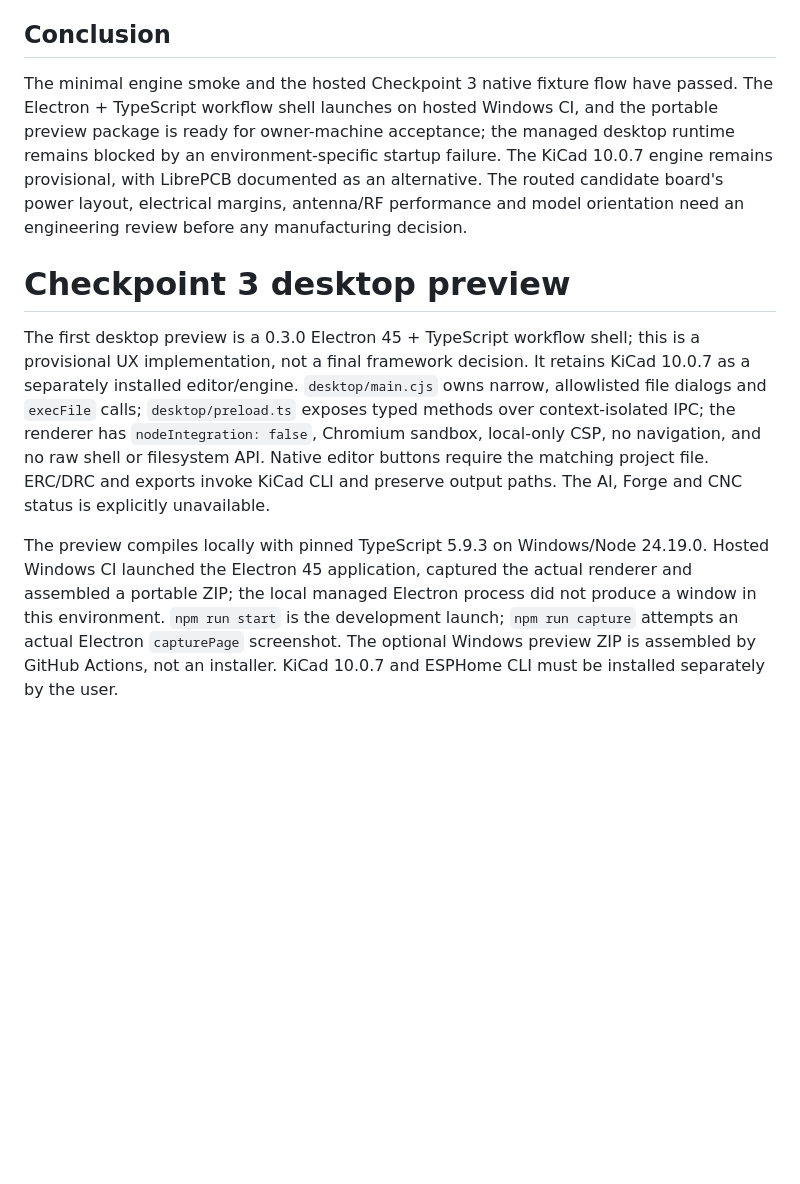
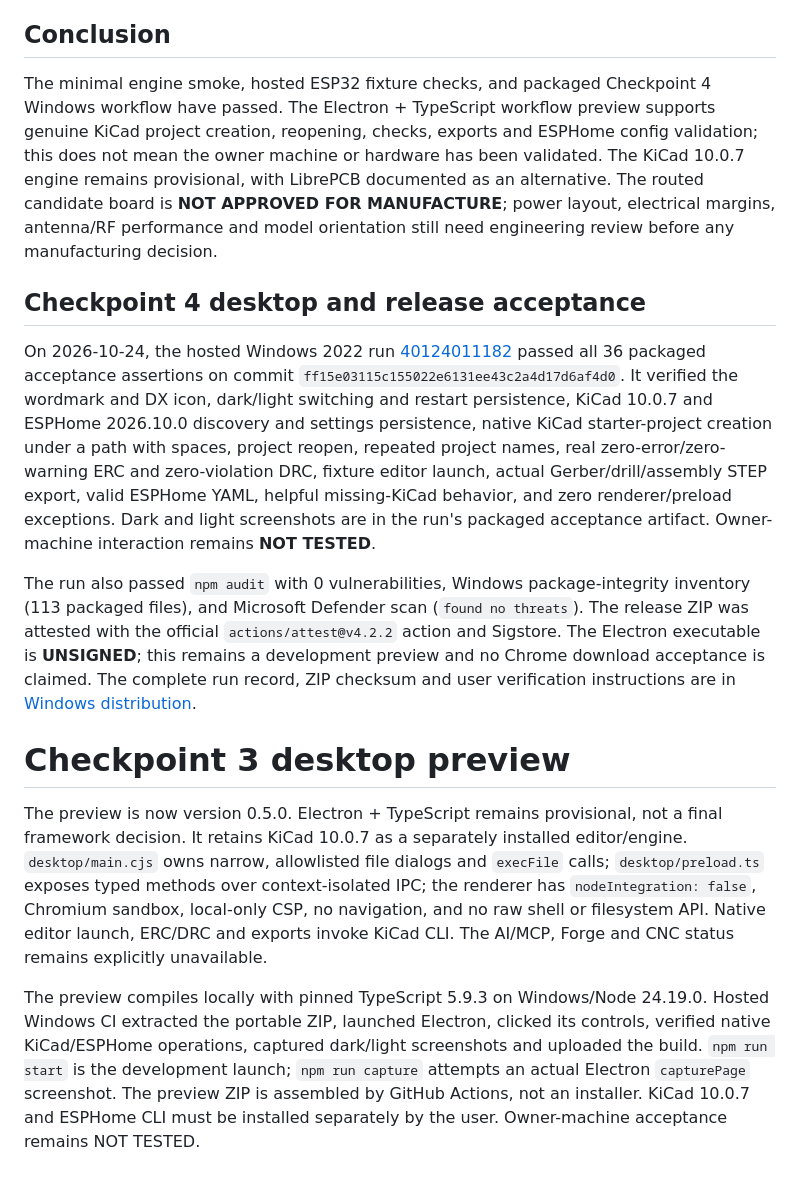
Before and after one commit to pricklyguy/DemonX-Circuit, a Markdown page: docs/architecture/DEMONX-CIRCUIT-ARCHITECTURE.md, the part around the change. GitHub-like rendering; blank space fills up the shorter version.

```diff
--- a/docs/architecture/DEMONX-CIRCUIT-ARCHITECTURE.md
+++ b/docs/architecture/DEMONX-CIRCUIT-ARCHITECTURE.md
@@ -60,9 +60,15 @@ Major risks remain EDA file/API version drift, license/provenance of each compon
 
 ## Conclusion
 
-The minimal engine smoke and the hosted Checkpoint 3 native fixture flow have passed. The Electron + TypeScript workflow shell launches on hosted Windows CI, and the portable preview package is ready for owner-machine acceptance; the managed desktop runtime remains blocked by an environment-specific startup failure. The KiCad 10.0.7 engine remains provisional, with LibrePCB documented as an alternative. The routed candidate board's power layout, electrical margins, antenna/RF performance and model orientation need an engineering review before any manufacturing decision.
+The minimal engine smoke, hosted ESP32 fixture checks, and packaged Checkpoint 4 Windows workflow have passed. The Electron + TypeScript workflow preview supports genuine KiCad project creation, reopening, checks, exports and ESPHome config validation; this does not mean the owner machine or hardware has been validated. The KiCad 10.0.7 engine remains provisional, with LibrePCB documented as an alternative. The routed candidate board is **NOT APPROVED FOR MANUFACTURE**; power layout, electrical margins, antenna/RF performance and model orientation still need engineering review before any manufacturing decision.
+
+## Checkpoint 4 desktop and release acceptance
+
+On 2026-10-24, the hosted Windows 2022 run [40124011182](https://github.com/pricklyguy/DemonX-Circuit/actions/runs/40124011182) passed all 36 packaged acceptance assertions on commit `ff15e03115c155022e6131ee43c2a4d17d6af4d0`. It verified the wordmark and DX icon, dark/light switching and restart persistence, KiCad 10.0.7 and ESPHome 2026.10.0 discovery and settings persistence, native KiCad starter-project creation under a path with spaces, project reopen, repeated project names, real zero-error/zero-warning ERC and zero-violation DRC, fixture editor launch, actual Gerber/drill/assembly STEP export, valid ESPHome YAML, helpful missing-KiCad behavior, and zero renderer/preload exceptions. Dark and light screenshots are in the run's packaged acceptance artifact. Owner-machine interaction remains **NOT TESTED**.
+
+The run also passed `npm audit` with 0 vulnerabilities, Windows package-integrity inventory (113 packaged files), and Microsoft Defender scan (`found no threats`). The release ZIP was attested with the official `actions/attest@v4.2.2` action and Sigstore. The Electron executable is **UNSIGNED**; this remains a development preview and no Chrome download acceptance is claimed. The complete run record, ZIP checksum and user verification instructions are in [Windows distribution](../security/WINDOWS-DISTRIBUTION.md).
 # Checkpoint 3 desktop preview
 
-The first desktop preview is a 0.3.0 Electron 45 + TypeScript workflow shell; this is a provisional UX implementation, not a final framework decision. It retains KiCad 10.0.7 as a separately installed editor/engine. `desktop/main.cjs` owns narrow, allowlisted file dialogs and `execFile` calls; `desktop/preload.ts` exposes typed methods over context-isolated IPC; the renderer has `nodeIntegration: false`, Chromium sandbox, local-only CSP, no navigation, and no raw shell or filesystem API. Native editor buttons require the matching project file. ERC/DRC and exports invoke KiCad CLI and preserve output paths. The AI, Forge and CNC status is explicitly unavailable.
+The preview is now version 0.5.0. Electron + TypeScript remains provisional, not a final framework decision. It retains KiCad 10.0.7 as a separately installed editor/engine. `desktop/main.cjs` owns narrow, allowlisted file dialogs and `execFile` calls; `desktop/preload.ts` exposes typed methods over context-isolated IPC; the renderer has `nodeIntegration: false`, Chromium sandbox, local-only CSP, no navigation, and no raw shell or filesystem API. Native editor launch, ERC/DRC and exports invoke KiCad CLI. The AI/MCP, Forge and CNC status remains explicitly unavailable.
 
-The preview compiles locally with pinned TypeScript 5.9.3 on Windows/Node 24.19.0. Hosted Windows CI launched the Electron 45 application, captured the actual renderer and assembled a portable ZIP; the local managed Electron process did not produce a window in this environment. `npm run start` is the development launch; `npm run capture` attempts an actual Electron `capturePage` screenshot. The optional Windows preview ZIP is assembled by GitHub Actions, not an installer. KiCad 10.0.7 and ESPHome CLI must be installed separately by the user.
+The preview compiles locally with pinned TypeScript 5.9.3 on Windows/Node 24.19.0. Hosted Windows CI extracted the portable ZIP, launched Electron, clicked its controls, verified native KiCad/ESPHome operations, captured dark/light screenshots and uploaded the build. `npm run start` is the development launch; `npm run capture` attempts an actual Electron `capturePage` screenshot. The preview ZIP is assembled by GitHub Actions, not an installer. KiCad 10.0.7 and ESPHome CLI must be installed separately by the user. Owner-machine acceptance remains NOT TESTED.
```
Also changed, not shown: docs/security/WINDOWS-DISTRIBUTION.md (+10 -0 lines), prototype/README.md (+5 -5 lines).
